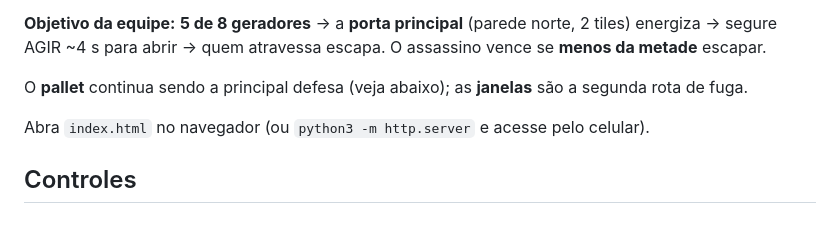
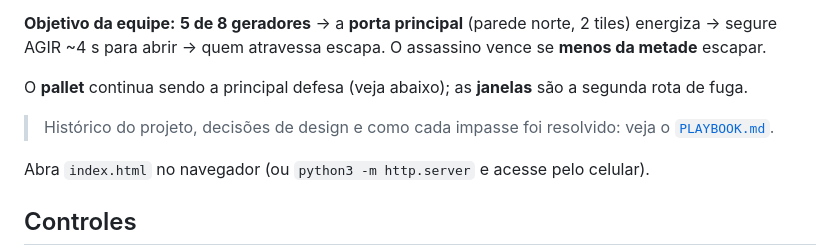
Before and after one commit to CarlosVFAlves/DeadPixel, a Markdown page: README.md, the part around the change. Drawn GitHub-style; blank space fills up the shorter version.

Commit message:
Adiciona PLAYBOOK.md com progresso, decisões e impasses resolvidos
Co-Authored-By: Claude Sonnet 5.5 <noreply@anthropic.com>
Claude-Session: https://claude.ai/code/session_01BDgKoGTu3ZVtSFU1UfyPc6

```diff
--- a/README.md
+++ b/README.md
@@ -10,6 +10,8 @@ Inspirado em *Dead by Daylight*, mas com foco total em **jogabilidade**.
 **Objetivo da equipe:** **5 de 8 geradores** → a **porta principal** (parede norte, 2 tiles) energiza → segure AGIR ~4 s para abrir → quem atravessa escapa. O assassino vence se **menos da metade** escapar.
 
 O **pallet** continua sendo a principal defesa (veja abaixo); as **janelas** são a segunda rota de fuga.
+
+> Histórico do projeto, decisões de design e como cada impasse foi resolvido: veja o [`PLAYBOOK.md`](PLAYBOOK.md).
 
 Abra `index.html` no navegador (ou `python3 -m http.server` e acesse pelo celular).
 
```
Also changed, not shown: PLAYBOOK.md (added, +163 -0 lines).
